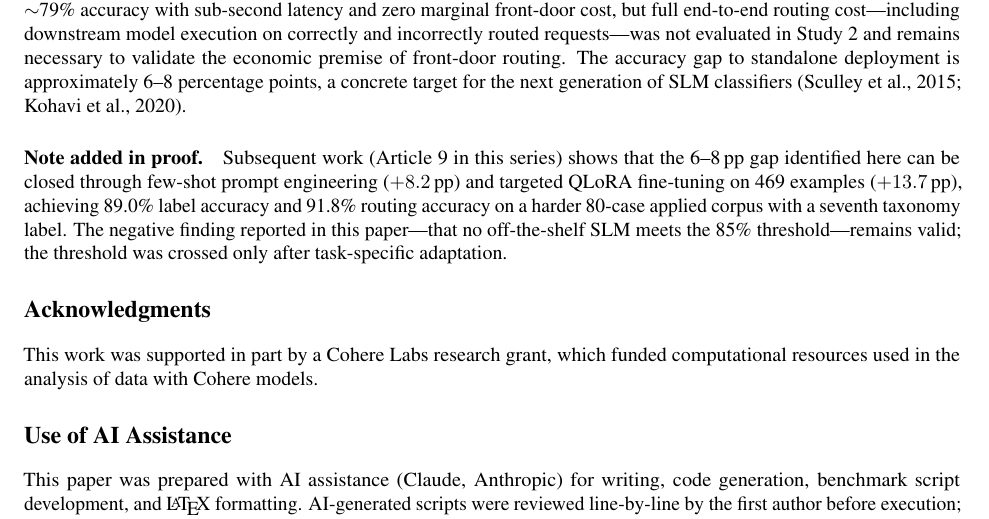
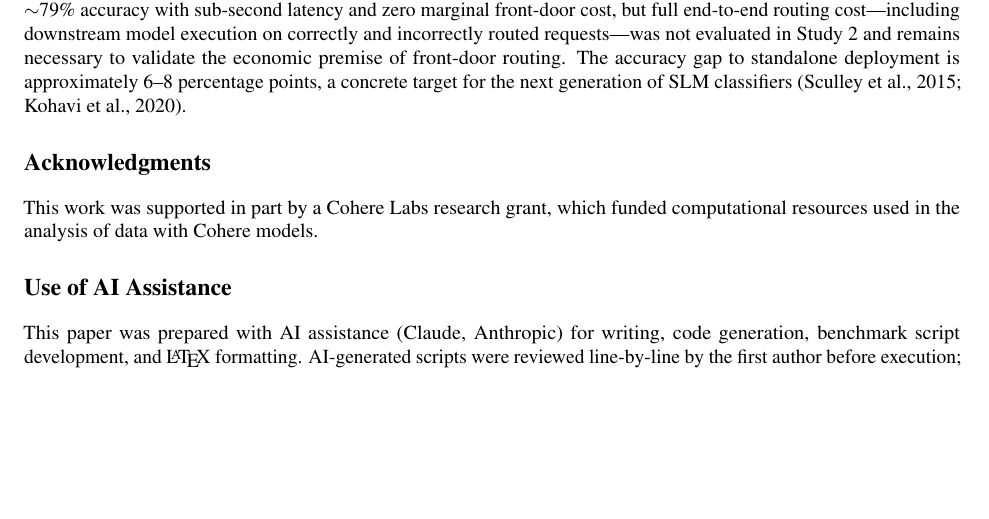
Before and after one commit to micoverde/plexor-slm-frontdoor-rct, a LaTeX paper (paper/main.tex): part of page 13 of 21, cut so that both start at the same text, the shorter picture padded with empty space. Compiled offline with pdfLaTeX.

Commit message:
Revert note-added-in-proof — Article 9 is future work
Co-Authored-By: Claude Opus 4.6 (1M context) <noreply@anthropic.com>

```diff
--- a/paper/main.tex
+++ b/paper/main.tex
@@ -544,8 +544,6 @@ Together, these studies illustrate a methodology for evidence-based model select
 
 The SLM-as-classifier paradigm is approaching but has not yet reached production viability. A 3B model achieves $\sim$79\% accuracy with sub-second latency and zero marginal front-door cost, but full end-to-end routing cost---including downstream model execution on correctly and incorrectly routed requests---was not evaluated in Study~2 and remains necessary to validate the economic premise of front-door routing. The accuracy gap to standalone deployment is approximately 6--8 percentage points, a concrete target for the next generation of SLM classifiers \citep{sculley2015debt,kohavi2020trustworthy}.
 
-\paragraph{Note added in proof.} Subsequent work (Article~9 in this series) shows that the 6--8\,pp gap identified here can be closed through few-shot prompt engineering ($+8.2$\,pp) and targeted QLoRA fine-tuning on 469 examples ($+13.7$\,pp), achieving 89.0\% label accuracy and 91.8\% routing accuracy on a harder 80-case applied corpus with a seventh taxonomy label. The negative finding reported in this paper---that no off-the-shelf SLM meets the 85\% threshold---remains valid; the threshold was crossed only after task-specific adaptation.
-
 % ════════════════════════════════════════════════════════════════════
 % ACKNOWLEDGMENTS
 % ════════════════════════════════════════════════════════════════════
```
Also changed, not shown: paper/main.pdf.
